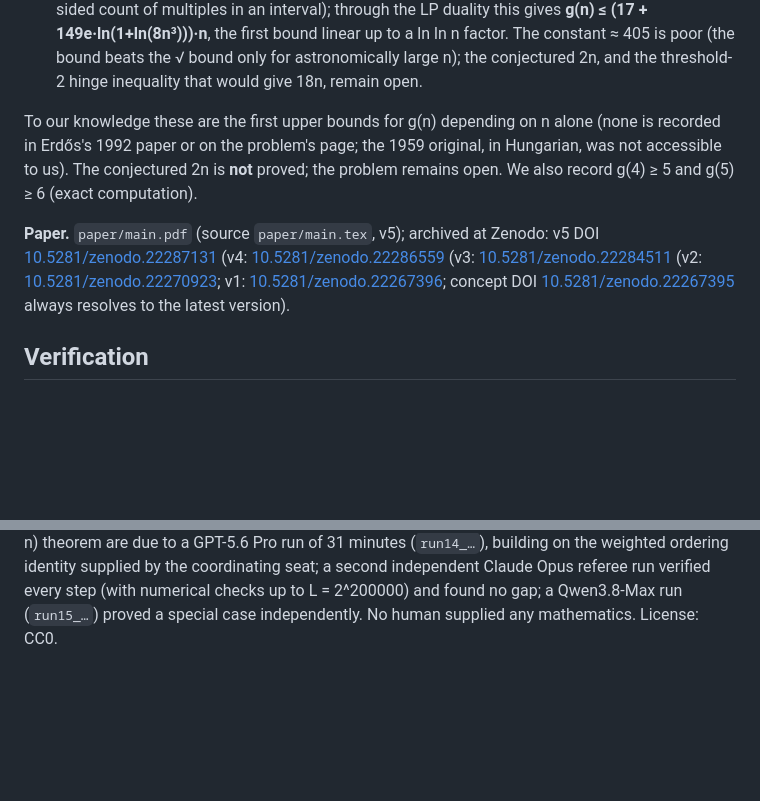
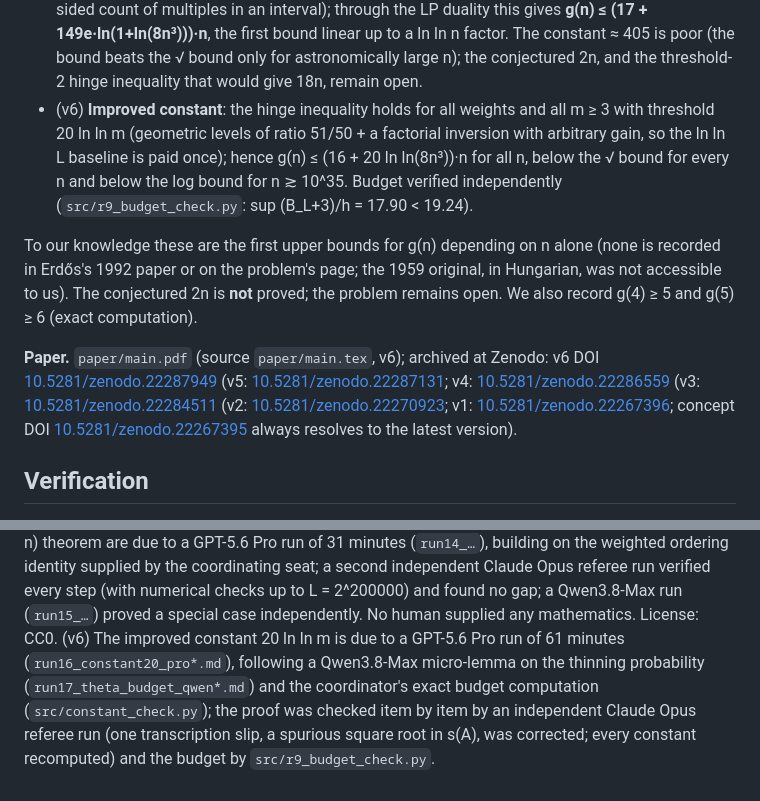
Before and after one commit to chy4pro/erdos-708-explicit-upper-bounds, a Markdown page: README.md, 2 parts joined by grey strips. Rendered like a GitHub page; blank space fills up the shorter version.

Commit message:
README: v6 summary, Zenodo v6 DOI, provenance of the improved constant
Co-Authored-By: Claude Fable 5.1 <noreply@anthropic.com>
Claude-Session: https://claude.ai/code/session_01BV7eJo5RCjfezZpByuCExN

```diff
--- a/README.md
+++ b/README.md
@@ -23,12 +23,15 @@ $100, whether g(n) ≤ (2+o(1))n or even 2n — [erdosproblems.com/708](https://
   and the two-sided count of multiples in an interval); through the LP duality this gives **g(n) ≤ (17 + 149e·ln(1+ln(8n³)))·n**,
   the first bound linear up to a ln ln n factor. The constant ≈ 405 is poor (the bound beats the √ bound only for astronomically large n);
   the conjectured 2n, and the threshold-2 hinge inequality that would give 18n, remain open.
+* (v6) **Improved constant**: the hinge inequality holds for all weights and all m ≥ 3 with threshold 20 ln ln m (geometric levels of
+  ratio 51/50 + a factorial inversion with arbitrary gain, so the ln ln L baseline is paid once); hence g(n) ≤ (16 + 20 ln ln(8n³))·n for all n,
+  below the √ bound for every n and below the log bound for n ≳ 10^35. Budget verified independently (`src/r9_budget_check.py`: sup (B_L+3)/h = 17.90 < 19.24).
 
 To our knowledge these are the first upper bounds for g(n) depending on n alone (none is recorded in Erdős's 1992
 paper or on the problem's page; the 1959 original, in Hungarian, was not accessible to us). The conjectured 2n is
 **not** proved; the problem remains open. We also record g(4) ≥ 5 and g(5) ≥ 6 (exact computation).
 
-**Paper.** `paper/main.pdf` (source `paper/main.tex`, v5); archived at Zenodo: v5 DOI [10.5281/zenodo.22287131](https://doi.org/10.5281/zenodo.22287131) (v4: [10.5281/zenodo.22286559](https://doi.org/10.5281/zenodo.22286559) (v3: [10.5281/zenodo.22284511](https://doi.org/10.5281/zenodo.22284511) (v2: [10.5281/zenodo.22270923](https://doi.org/10.5281/zenodo.22270923); v1: [10.5281/zenodo.22267396](https://doi.org/10.5281/zenodo.22267396); concept DOI [10.5281/zenodo.22267395](https://doi.org/10.5281/zenodo.22267395) always resolves to the latest version).
+**Paper.** `paper/main.pdf` (source `paper/main.tex`, v6); archived at Zenodo: v6 DOI [10.5281/zenodo.22287949](https://doi.org/10.5281/zenodo.22287949) (v5: [10.5281/zenodo.22287131](https://doi.org/10.5281/zenodo.22287131); v4: [10.5281/zenodo.22286559](https://doi.org/10.5281/zenodo.22286559) (v3: [10.5281/zenodo.22284511](https://doi.org/10.5281/zenodo.22284511) (v2: [10.5281/zenodo.22270923](https://doi.org/10.5281/zenodo.22270923); v1: [10.5281/zenodo.22267396](https://doi.org/10.5281/zenodo.22267396); concept DOI [10.5281/zenodo.22267395](https://doi.org/10.5281/zenodo.22267395) always resolves to the latest version).
 
 ## Verification
 * `src/gn_dp.py` — exact minimum |B| for a concrete (A, x) by dynamic programming over capped valuation vectors; reproduces
@@ -73,3 +76,7 @@ An independent Claude Opus referee run checked the new section line by line; its
 weighted ordering identity supplied by the coordinating seat; a second independent Claude Opus referee run verified every step (with
 numerical checks up to L = 2^200000) and found no gap; a Qwen3.8-Max run (`run15_…`) proved a special case independently.
 No human supplied any mathematics. License: CC0.
+(v6) The improved constant 20 ln ln m is due to a GPT-5.6 Pro run of 61 minutes (`run16_constant20_pro*.md`), following a Qwen3.8-Max
+micro-lemma on the thinning probability (`run17_theta_budget_qwen*.md`) and the coordinator's exact budget computation (`src/constant_check.py`);
+the proof was checked item by item by an independent Claude Opus referee run (one transcription slip, a spurious square root in s(A), was
+corrected; every constant recomputed) and the budget by `src/r9_budget_check.py`.
```
